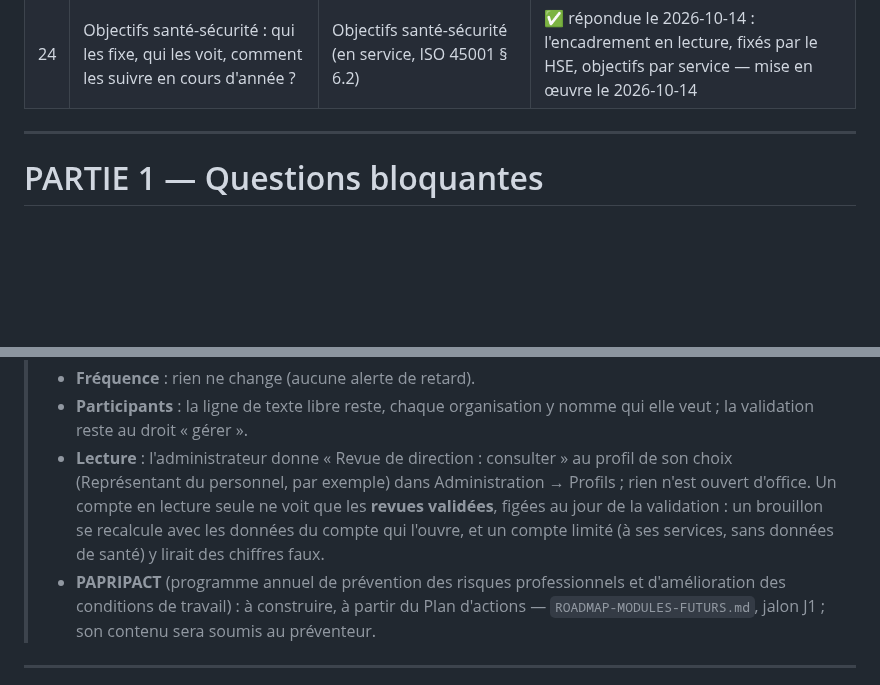
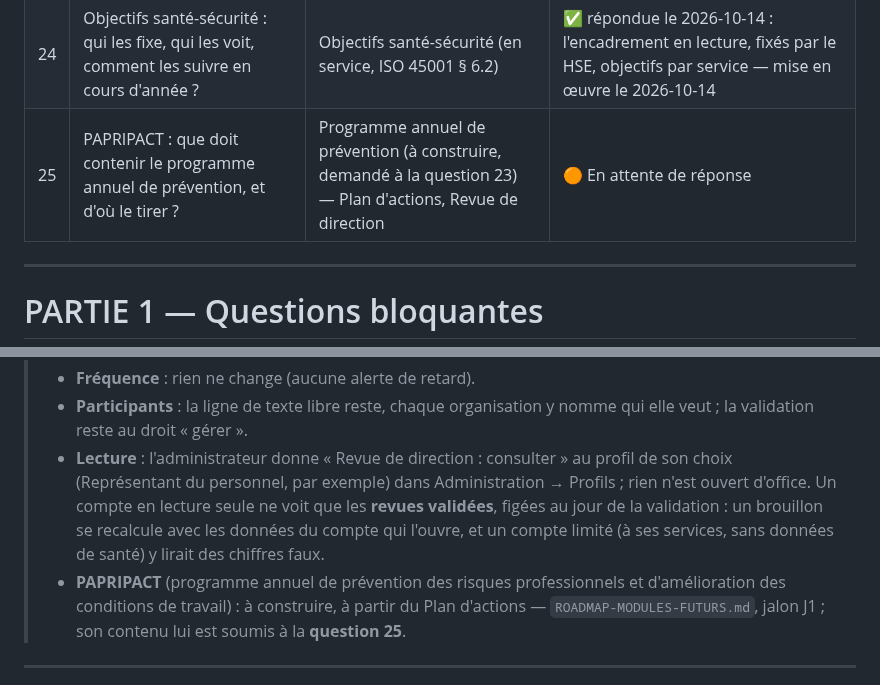
Before and after one commit to Layinolias/Vigie-hse, a Markdown page: Documentation/QUESTIONS-METIER-EN-ATTENTE.md, 2 parts joined by grey strips. Rendered like a GitHub page; blank space fills up the shorter version.

```diff
--- a/Documentation/QUESTIONS-METIER-EN-ATTENTE.md
+++ b/Documentation/QUESTIONS-METIER-EN-ATTENTE.md
@@ -54,6 +54,7 @@ C'est un cahier de liaison dans les deux sens : il y **répond aux questions** c
 | 22 | Signalements : anonymat, délai de traitement, lecture de la pyramide de Bird | Signalements, Indicateurs & Reporting (en service) | ✅ répondue le 2026-10-14 : pas d'anonymat, 8 jours, pyramide confirmée — mise en œuvre le 2026-10-14 |
 | 23 | Revue de direction : à quelle fréquence, avec qui, et qui la valide ? | Revue de direction (en service, ISO 45001 § 9.3) | ✅ répondue le 2026-10-14 : fréquence libre, lecture ouverte par les profils, PAPRIPACT — mise en œuvre le 2026-10-14 (PAPRIPACT à construire) |
 | 24 | Objectifs santé-sécurité : qui les fixe, qui les voit, comment les suivre en cours d'année ? | Objectifs santé-sécurité (en service, ISO 45001 § 6.2) | ✅ répondue le 2026-10-14 : l'encadrement en lecture, fixés par le HSE, objectifs par service — mise en œuvre le 2026-10-14 |
+| 25 | PAPRIPACT : que doit contenir le programme annuel de prévention, et d'où le tirer ? | Programme annuel de prévention (à construire, demandé à la question 23) — Plan d'actions, Revue de direction | 🟠 En attente de réponse |
 
 ---
 
@@ -671,7 +672,7 @@ Côté technique, (B) réutilise un écran existant et son anonymat ; (C) donne
 > - **Fréquence** : rien ne change (aucune alerte de retard).
 > - **Participants** : la ligne de texte libre reste, chaque organisation y nomme qui elle veut ; la validation reste au droit « gérer ».
 > - **Lecture** : l'administrateur donne « Revue de direction : consulter » au profil de son choix (Représentant du personnel, par exemple) dans Administration → Profils ; rien n'est ouvert d'office. Un compte en lecture seule ne voit que les **revues validées**, figées au jour de la validation : un brouillon se recalcule avec les données du compte qui l'ouvre, et un compte limité (à ses services, sans données de santé) y lirait des chiffres faux.
-> - **PAPRIPACT** (programme annuel de prévention des risques professionnels et d'amélioration des conditions de travail) : à construire, à partir du Plan d'actions — `ROADMAP-MODULES-FUTURS.md`, jalon J1 ; son contenu sera soumis au préventeur.
+> - **PAPRIPACT** (programme annuel de prévention des risques professionnels et d'amélioration des conditions de travail) : à construire, à partir du Plan d'actions — `ROADMAP-MODULES-FUTURS.md`, jalon J1 ; son contenu lui est soumis à la **question 25**.
 
 ---
 
```
Also changed, not shown: other parts of Documentation/QUESTIONS-METIER-EN-ATTENTE.md (+27 -1 lines), Documentation/POINT-DE-REPRISE.md (+9 -1 lines), Documentation/ROADMAP-MODULES-FUTURS.md (+1 -1 lines).
